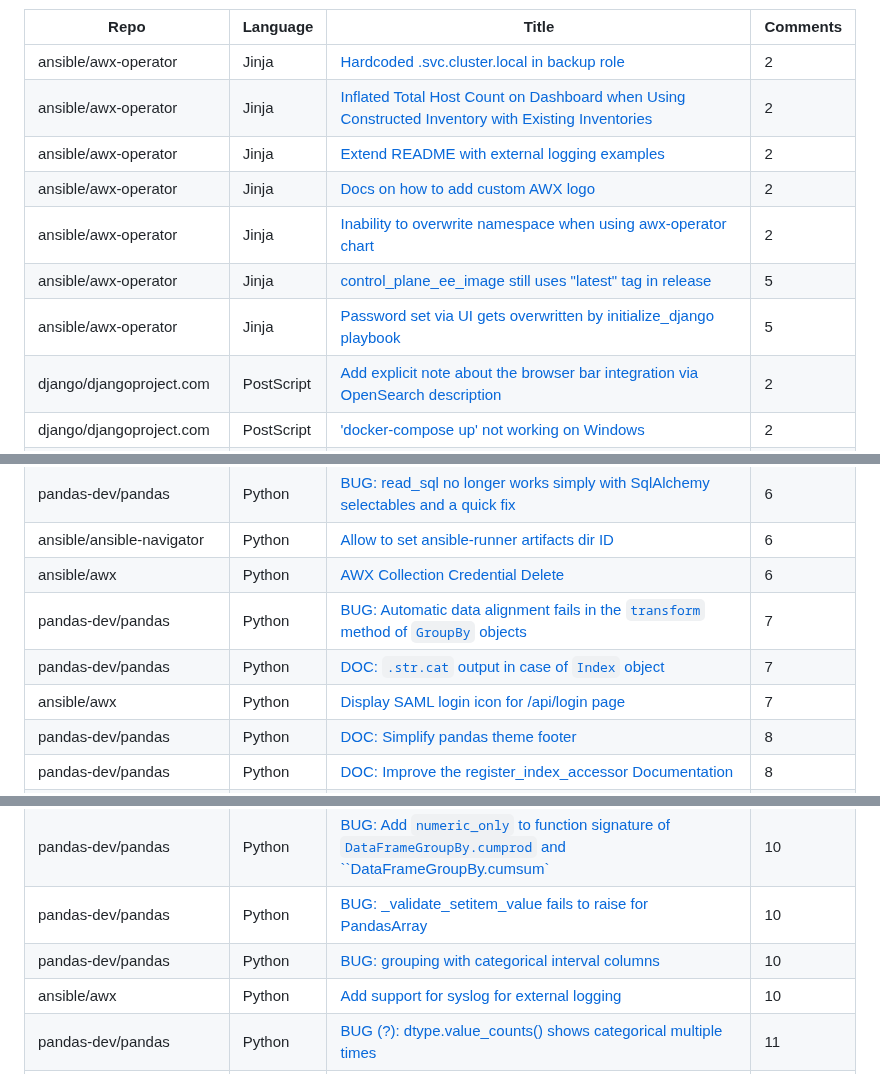
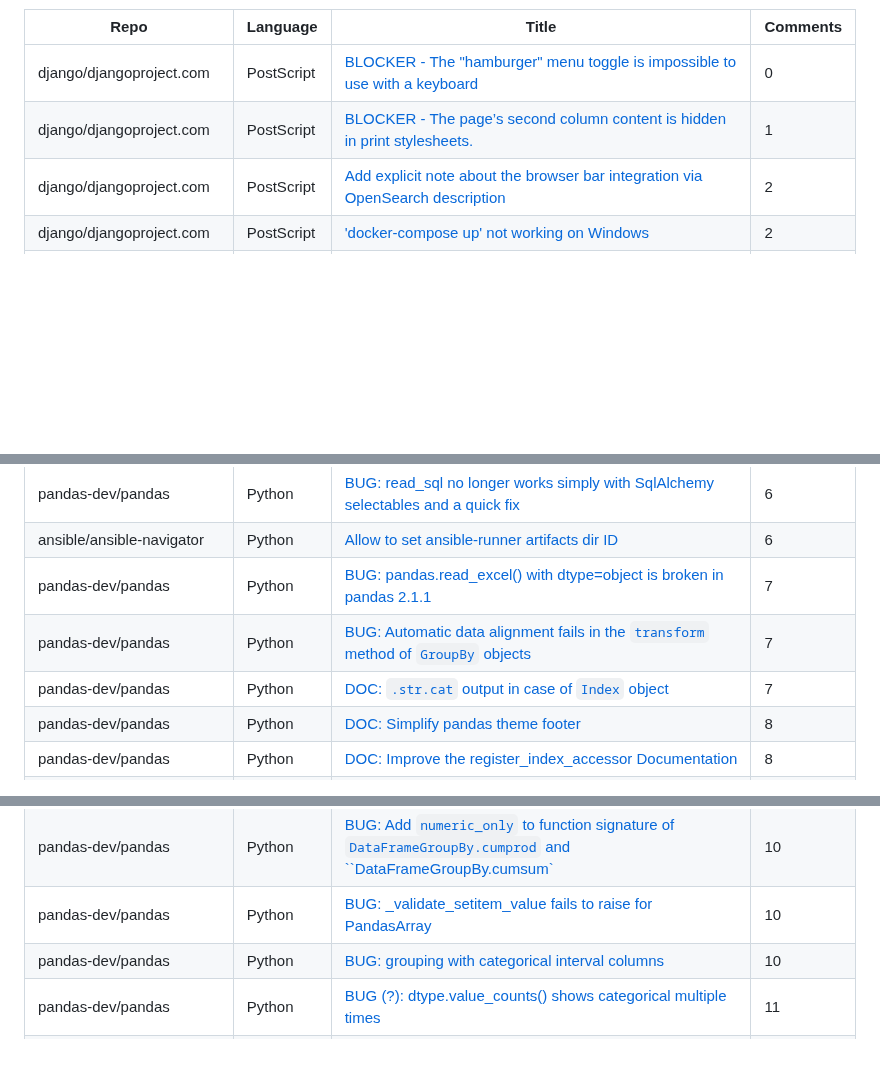
Before and after one commit to drkrillo/good-first-issues, a Markdown page: README.md, 3 parts joined by grey strips. Rendered like a GitHub page; blank space fills up the shorter version.

```diff
--- a/README.md
+++ b/README.md
@@ -16,13 +16,8 @@ If you are wondering where to begin in the  journey contributing to open-source
 
 | Repo | Language | Title | Comments |
 | --- | --- | --- | --- |
-| ansible/awx-operator | Jinja | [Hardcoded .svc.cluster.local in backup role](https://github.com/ansible/awx-operator/issues/1556) | 2 |
-| ansible/awx-operator | Jinja | [Inflated Total Host Count on Dashboard when Using Constructed Inventory with Existing Inventories](https://github.com/ansible/awx-operator/issues/1459) | 2 |
-| ansible/awx-operator | Jinja | [Extend README with external logging examples](https://github.com/ansible/awx-operator/issues/1086) | 2 |
-| ansible/awx-operator | Jinja | [Docs on how to add custom AWX logo](https://github.com/ansible/awx-operator/issues/1066) | 2 |
-| ansible/awx-operator | Jinja | [Inability to overwrite namespace when using awx-operator chart](https://github.com/ansible/awx-operator/issues/999) | 2 |
-| ansible/awx-operator | Jinja | [control_plane_ee_image still uses "latest" tag in release](https://github.com/ansible/awx-operator/issues/1484) | 5 |
-| ansible/awx-operator | Jinja | [Password set via UI gets overwritten by initialize_django playbook](https://github.com/ansible/awx-operator/issues/869) | 5 |
+| django/djangoproject.com | PostScript | [BLOCKER - The "hamburger" menu toggle is impossible to use with a keyboard](https://github.com/django/djangoproject.com/issues/1409) | 0 |
+| django/djangoproject.com | PostScript | [BLOCKER - The page’s second column content is hidden in print stylesheets.](https://github.com/django/djangoproject.com/issues/1410) | 1 |
 | django/djangoproject.com | PostScript | [Add explicit note about the browser bar integration via OpenSearch description](https://github.com/django/djangoproject.com/issues/1228) | 2 |
 | django/djangoproject.com | PostScript | ['docker-compose up' not working on Windows](https://github.com/django/djangoproject.com/issues/990) | 2 |
 | django/djangoproject.com | PostScript | [Github login doesn't work for community pages](https://github.com/django/djangoproject.com/issues/835) | 2 |
@@ -81,10 +48,9 @@ If you are wondering where to begin in the  journey contributing to open-source
 | pandas-dev/pandas | Python | [WEB: Better management of releases in the pandas home page](https://github.com/pandas-dev/pandas/issues/50885) | 6 |
 | pandas-dev/pandas | Python | [BUG: read_sql no longer works simply with SqlAlchemy selectables and a quick fix](https://github.com/pandas-dev/pandas/issues/35484) | 6 |
 | ansible/ansible-navigator | Python | [Allow to set ansible-runner artifacts dir ID ](https://github.com/ansible/ansible-navigator/issues/521) | 6 |
-| ansible/awx | Python | [AWX Collection Credential Delete](https://github.com/ansible/awx/issues/14209) | 6 |
+| pandas-dev/pandas | Python | [BUG: pandas.read_excel() with dtype=object is broken in pandas 2.1.1](https://github.com/pandas-dev/pandas/issues/55489) | 7 |
 | pandas-dev/pandas | Python | [BUG: Automatic data alignment fails in the `transform` method of `GroupBy` objects](https://github.com/pandas-dev/pandas/issues/41550) | 7 |
 | pandas-dev/pandas | Python | [DOC: `.str.cat` output in case of `Index` object](https://github.com/pandas-dev/pandas/issues/35556) | 7 |
-| ansible/awx | Python | [Display SAML login icon for /api/login page](https://github.com/ansible/awx/issues/12905) | 7 |
 | pandas-dev/pandas | Python | [DOC: Simplify pandas theme footer](https://github.com/pandas-dev/pandas/issues/51536) | 8 |
 | pandas-dev/pandas | Python | [DOC: Improve the register_index_accessor Documentation](https://github.com/pandas-dev/pandas/issues/49202) | 8 |
 | pandas-dev/pandas | Python | [DOC: Reindexing behaviour of dataframe column-assignment missing](https://github.com/pandas-dev/pandas/issues/39845) | 8 |
@@ -94,7 +60,6 @@ If you are wondering where to begin in the  journey contributing to open-source
 | pandas-dev/pandas | Python | [BUG: Add ``numeric_only`` to function signature of ``DataFrameGroupBy.cumprod`` and ``DataFrameGroupBy.cumsum`](https://github.com/pandas-dev/pandas/issues/53071) | 10 |
 | pandas-dev/pandas | Python | [BUG: _validate_setitem_value fails to raise for PandasArray](https://github.com/pandas-dev/pandas/issues/51044) | 10 |
 | pandas-dev/pandas | Python | [BUG: grouping with categorical interval columns](https://github.com/pandas-dev/pandas/issues/34164) | 10 |
-| ansible/awx | Python | [Add support for syslog for external logging](https://github.com/ansible/awx/issues/1083) | 10 |
 | pandas-dev/pandas | Python | [BUG (?): dtype.value_counts() shows categorical multiple times](https://github.com/pandas-dev/pandas/issues/40735) | 11 |
 | pandas-dev/pandas | Python | [BUG: Series.value_counts with sort=False returns result sorted on values for Series with string dtype](https://github.com/pandas-dev/pandas/issues/55224) | 12 |
 | pandas-dev/pandas | Python | [DOC: Fix docs for various offset constructors](https://github.com/pandas-dev/pandas/issues/52431) | 12 |
```
Also changed, not shown: other parts of README.md (+1 -29 lines).
